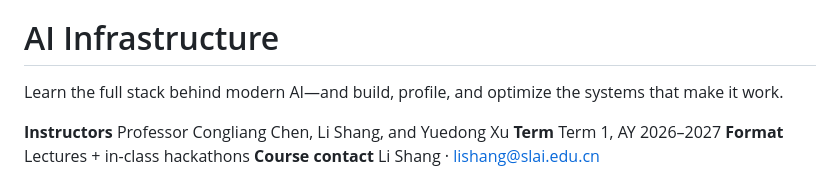
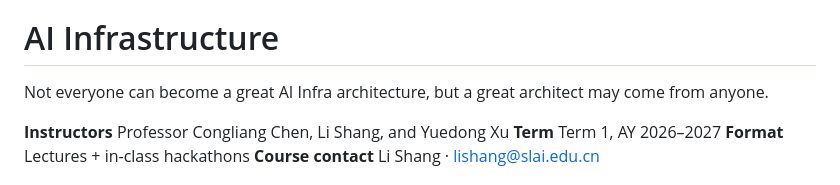
Before and after one commit to MLSys/MLSys.github.io, a Markdown page: index.md, the part around the change. Drawn GitHub-style.

Commit message:
Update course homepage tagline

```diff
--- a/index.md
+++ b/index.md
@@ -8,7 +8,7 @@ description: A hands-on Machine Learning Systems course on GPU/NPU architecture,
   <div class="wrap">
     <p class="eyebrow">Machine Learning Systems · Fall 2026</p>
     <h1>AI Infrastructure</h1>
-    <p class="lead">Learn the full stack behind modern AI—and build, profile, and optimize the systems that make it work.</p>
+    <p class="lead">Not everyone can become a great AI Infra architecture, but a great architect may come from anyone.</p>
     <div class="course-meta" aria-label="Course information">
       <span class="instructor-list"><strong>Instructors</strong> Professor Congliang Chen, Li Shang, and Yuedong Xu</span>
       <span><strong>Term</strong> Term 1, AY 2026–2027</span>
```
